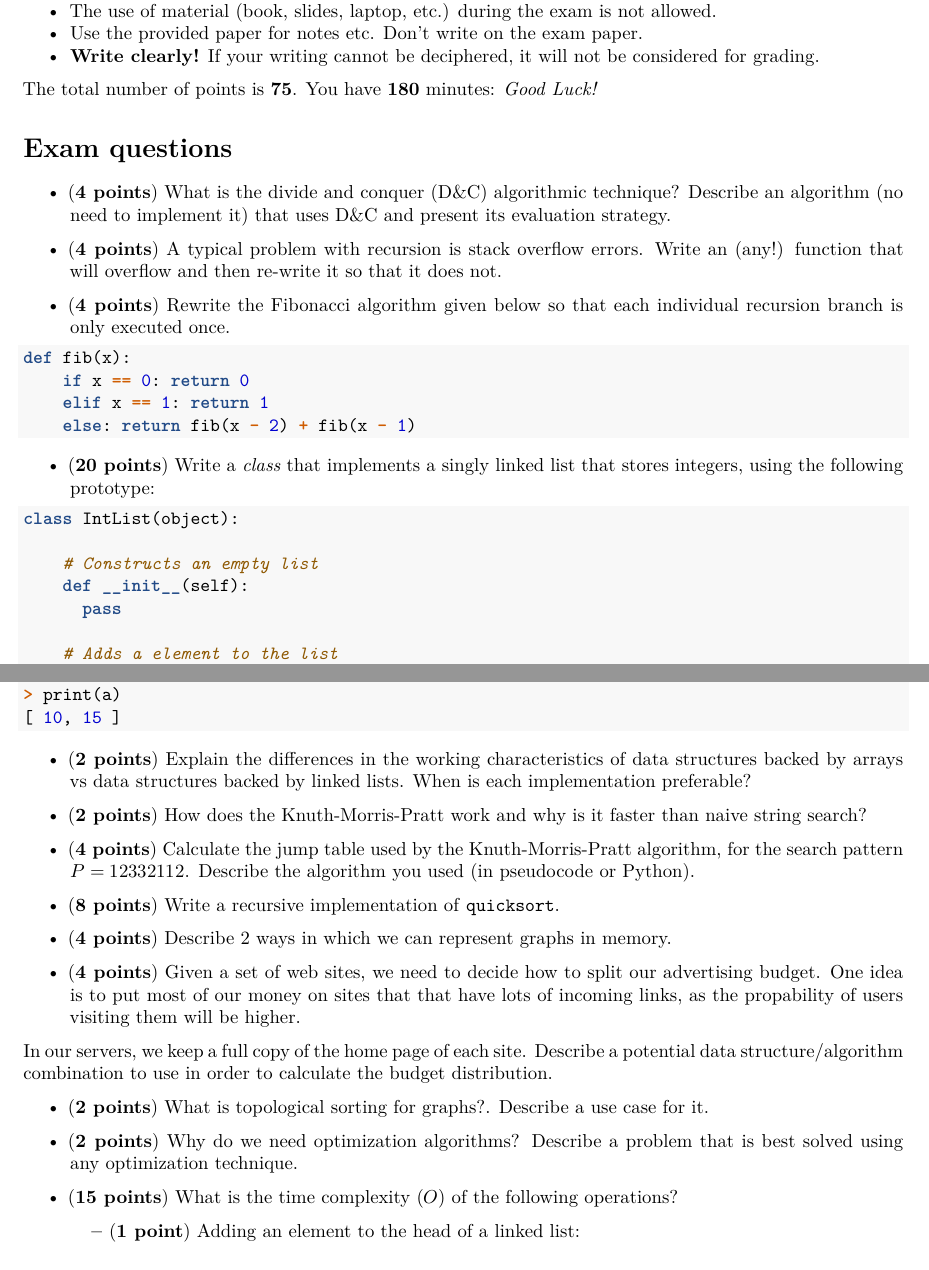
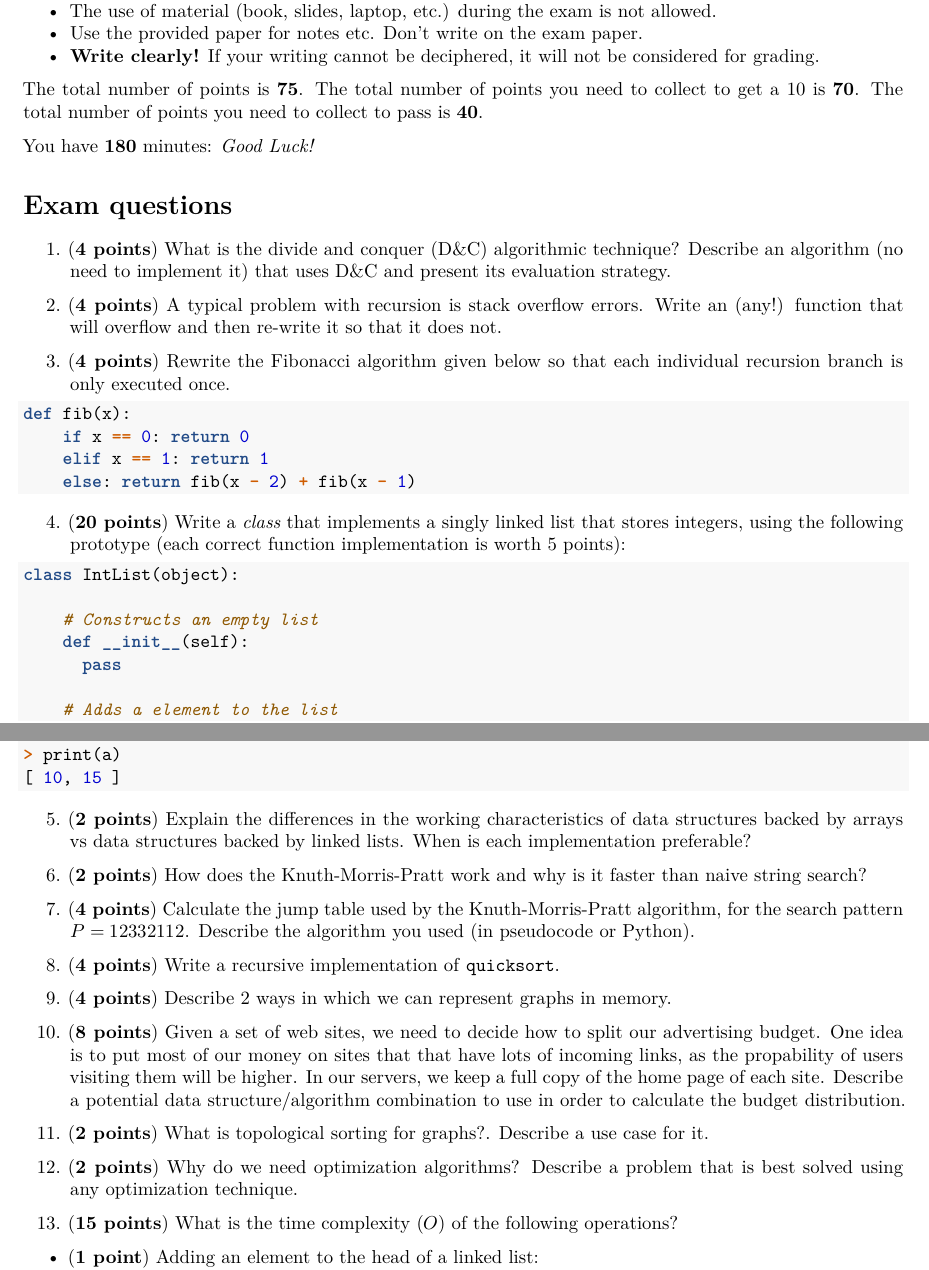
Before and after one commit to gousiosg/algo-ds, an R Markdown document (exams/jan-2018.Rmd): two parts of pages 1 and 2 of 3, joined at a grey line, cut so that both start at the same text. Rendered offline with R 4.5, knitr and Pandoc, then LaTeX, with nearby package versions.

Commit message:
Yet another round of passes

````diff
--- a/exams/jan-2018.Rmd
+++ b/exams/jan-2018.Rmd
@@ -24,19 +24,23 @@ can be tolerated, as long as the algorithm is appropriate.
 * **Write clearly!** If your writing cannot be deciphered, it will not be
 considered for grading.
 
-The total number of points is **75**. You have **180** minutes: _Good Luck!_
+The total number of points is **75**. The total number of points you need
+to collect to get a 10 is **70**. The total number of points you need to collect
+to pass is **40**.
+
+You have **180** minutes: _Good Luck!_
 
 # Exam questions
 
-* (**4 points**) What is the divide and conquer (D&C) algorithmic technique?
+1. (**4 points**) What is the divide and conquer (D&C) algorithmic technique?
 Describe an algorithm (no need to implement it) that uses D&C and present
 its evaluation strategy.
 
-* (**4 points**) A typical problem with recursion is stack overflow errors.
+2. (**4 points**) A typical problem with recursion is stack overflow errors.
 Write an (any!) function that will overflow and then re-write it so that it does
 not.
 
-* (**4 points**) Rewrite the Fibonacci algorithm given below so that
+3. (**4 points**) Rewrite the Fibonacci algorithm given below so that
 each individual recursion branch is only executed once.
 
 ```python
@@ -46,8 +50,9 @@ def fib(x):
     else: return fib(x - 2) + fib(x - 1)
 ```
 
-* (**20 points**) Write a _class_ that implements a singly linked list that
-stores integers, using the following prototype:
+4. (**20 points**) Write a _class_ that implements a singly linked list that
+stores integers, using the following prototype (each correct function
+implementation is worth 5 points):
 
 ```python
 class IntList(object):
@@ -88,37 +93,36 @@ Here is an example usage scenario for it:
 [ 10, 15 ]
 ```
 
-* (**2 points**) Explain the differences in the working characteristics of
+5. (**2 points**) Explain the differences in the working characteristics of
 data structures backed by arrays vs data structures backed by linked lists.
 When is each implementation preferable?
 
-* (**2 points**) How does the Knuth-Morris-Pratt work and why is it faster
+6. (**2 points**) How does the Knuth-Morris-Pratt work and why is it faster
 than naive string search?
 
-* (**4 points**) Calculate the jump table used by the Knuth-Morris-Pratt
+7. (**4 points**) Calculate the jump table used by the Knuth-Morris-Pratt
 algorithm, for the search pattern $P=12332112$. Describe the algorithm you
 used (in pseudocode or Python).
 
-* (**8 points**) Write a recursive implementation of `quicksort`.
+8. (**4 points**) Write a recursive implementation of `quicksort`.
 
-* (**4 points**) Describe 2 ways in which we can represent graphs in memory.
+9. (**4 points**) Describe 2 ways in which we can represent graphs in memory.
 
-* (**4 points**) Given a set of web sites, we need to decide how to split
+10. (**8 points**) Given a set of web sites, we need to decide how to split
 our advertising budget. One idea is to put most of our money on sites that
 that have lots of incoming links, as the propability of users visiting them
 will be higher.
-
 In our servers, we keep a full copy of the home page of each site.
 Describe a potential data structure/algorithm combination to
 use in order to calculate the budget distribution.
 
-* (**2 points**) What is topological sorting for graphs?. Describe a use case
+11. (**2 points**) What is topological sorting for graphs?. Describe a use case
 for it.
 
-* (**2 points**) Why do we need optimization algorithms? Describe a problem
+12. (**2 points**) Why do we need optimization algorithms? Describe a problem
 that is best solved using any optimization technique.
 
-* (**15 points**) What is the time complexity ($O$) of the following operations?
+13. (**15 points**) What is the time complexity ($O$) of the following operations?
 
   * (**1 point**) Adding an element to the head of a linked list:
   * (**1 point**) Adding an element to a set backed by an array:
````
Also changed, not shown: 1 other file.
